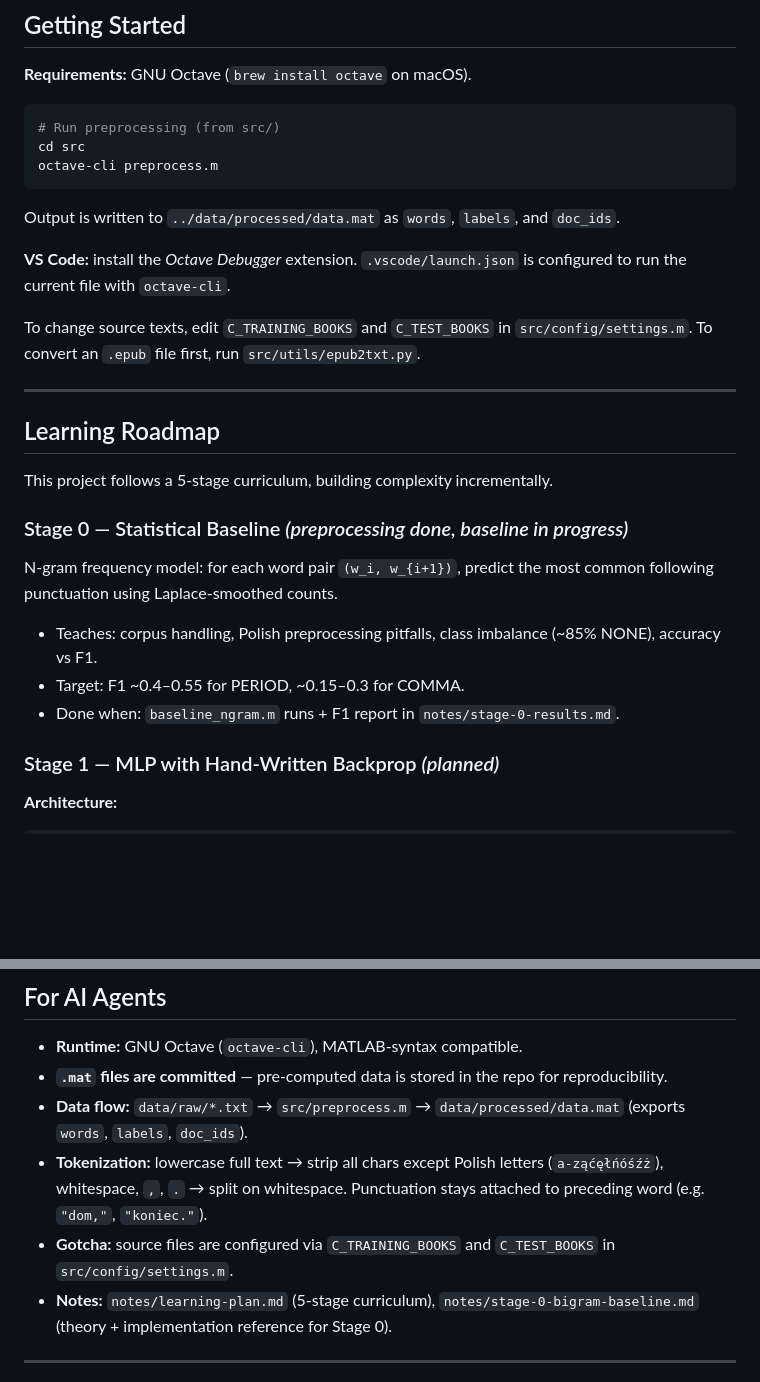
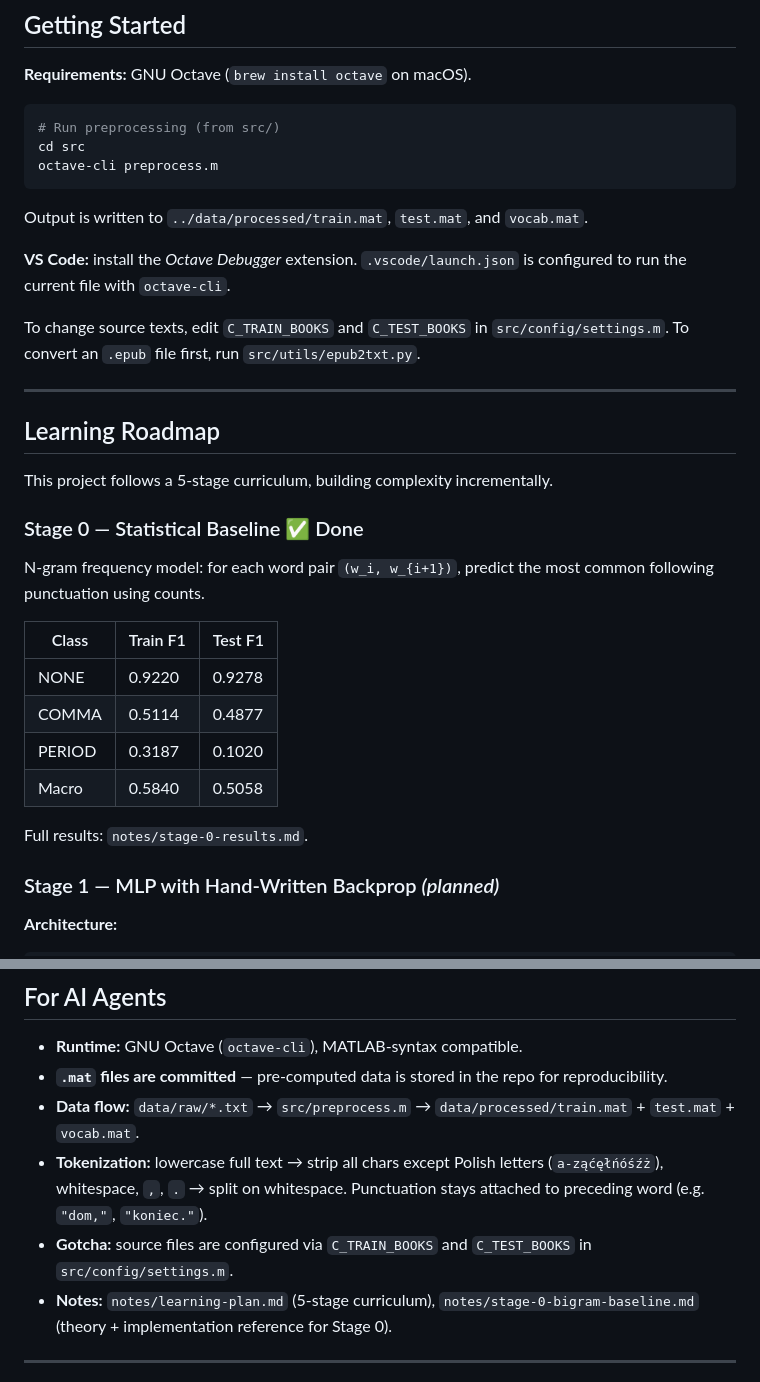
Before and after one commit to tomekceszke/polish-punctuation-restorer, a Markdown page: README.md, 2 parts joined by grey strips. GitHub-like rendering; blank space fills up the shorter version.

````diff
--- a/README.md
+++ b/README.md
@@ -115,11 +112,11 @@ cd src
 octave-cli preprocess.m
 ```
 
-Output is written to `../data/processed/data.mat` as `words`, `labels`, and `doc_ids`.
+Output is written to `../data/processed/train.mat`, `test.mat`, and `vocab.mat`.
 
 **VS Code:** install the *Octave Debugger* extension. `.vscode/launch.json` is configured to run the current file with `octave-cli`.
 
-To change source texts, edit `C_TRAINING_BOOKS` and `C_TEST_BOOKS` in `src/config/settings.m`. To convert an `.epub` file first, run `src/utils/epub2txt.py`.
+To change source texts, edit `C_TRAIN_BOOKS` and `C_TEST_BOOKS` in `src/config/settings.m`. To convert an `.epub` file first, run `src/utils/epub2txt.py`.
 
 ---
 
@@ -127,13 +124,18 @@ To change source texts, edit `C_TRAINING_BOOKS` and `C_TEST_BOOKS` in `src/confi
 
 This project follows a 5-stage curriculum, building complexity incrementally.
 
-### Stage 0 — Statistical Baseline *(preprocessing done, baseline in progress)*
+### Stage 0 — Statistical Baseline ✅ Done
 
-N-gram frequency model: for each word pair `(w_i, w_{i+1})`, predict the most common following punctuation using Laplace-smoothed counts.
+N-gram frequency model: for each word pair `(w_i, w_{i+1})`, predict the most common following punctuation using counts.
 
-- Teaches: corpus handling, Polish preprocessing pitfalls, class imbalance (~85% NONE), accuracy vs F1.
-- Target: F1 ~0.4–0.55 for PERIOD, ~0.15–0.3 for COMMA.
-- Done when: `baseline_ngram.m` runs + F1 report in `notes/stage-0-results.md`.
+| Class  | Train F1 | Test F1 |
+|--------|----------|---------|
+| NONE   | 0.9220   | 0.9278  |
+| COMMA  | 0.5114   | 0.4877  |
+| PERIOD | 0.3187   | 0.1020  |
+| Macro  | 0.5840   | 0.5058  |
+
+Full results: `notes/stage-0-results.md`.
 
 ### Stage 1 — MLP with Hand-Written Backprop *(planned)*
 
@@ -220,9 +222,9 @@ All stages are evaluated on the same held-out test set. Reported metrics:
 
 - **Runtime:** GNU Octave (`octave-cli`), MATLAB-syntax compatible.
 - **`.mat` files are committed** — pre-computed data is stored in the repo for reproducibility.
-- **Data flow:** `data/raw/*.txt` → `src/preprocess.m` → `data/processed/data.mat` (exports `words`, `labels`, `doc_ids`).
+- **Data flow:** `data/raw/*.txt` → `src/preprocess.m` → `data/processed/train.mat` + `test.mat` + `vocab.mat`.
 - **Tokenization:** lowercase full text → strip all chars except Polish letters (`a-ząćęłńóśźż`), whitespace, `,`, `.` → split on whitespace. Punctuation stays attached to preceding word (e.g. `"dom,"`, `"koniec."`).
-- **Gotcha:** source files are configured via `C_TRAINING_BOOKS` and `C_TEST_BOOKS` in `src/config/settings.m`.
+- **Gotcha:** source files are configured via `C_TRAIN_BOOKS` and `C_TEST_BOOKS` in `src/config/settings.m`.
 - **Notes:** `notes/learning-plan.md` (5-stage curriculum), `notes/stage-0-bigram-baseline.md` (theory + implementation reference for Stage 0).
 
 ---
````
Also changed, not shown: other parts of README.md (+20 -23 lines).
